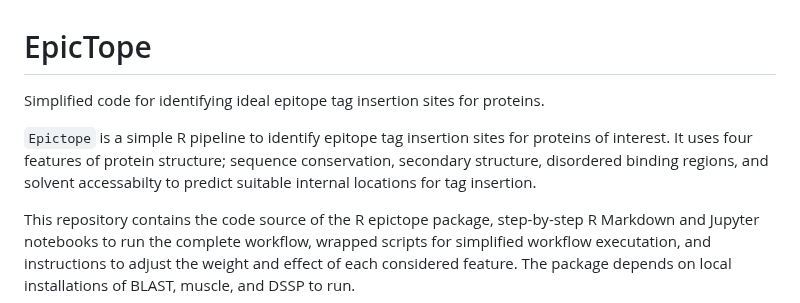
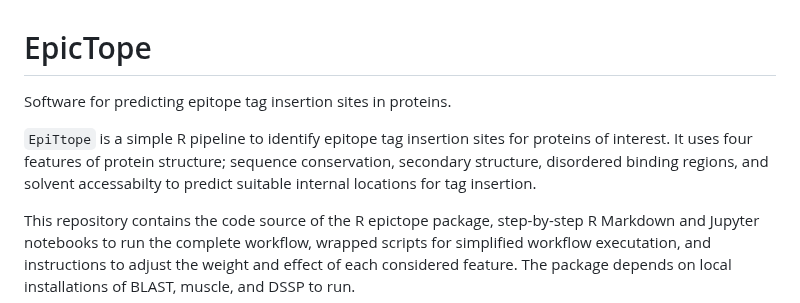
Before and after one commit to FriedbergLab/Epictope, a Markdown page: README.md, the part around the change. Drawn GitHub-style.

```diff
--- a/README.md
+++ b/README.md
@@ -1,8 +1,8 @@
 # EpicTope
 
-Simplified code for identifying ideal epitope tag insertion sites for proteins.
+Software for predicting epitope tag insertion sites in proteins.
 
-`Epictope` is a simple R pipeline to identify epitope tag insertion sites for proteins of interest. It uses four features of protein structure; sequence conservation, secondary structure, disordered binding regions, and solvent accessabilty to predict suitable internal locations for tag insertion.
+`EpiTtope` is a simple R pipeline to identify epitope tag insertion sites for proteins of interest. It uses four features of protein structure; sequence conservation, secondary structure, disordered binding regions, and solvent accessabilty to predict suitable internal locations for tag insertion.
 
 This repository contains the code source of the R epictope package, step-by-step R Markdown and Jupyter notebooks to run the complete workflow, wrapped scripts for simplified workflow executation, and instructions to adjust the weight and effect of each considered feature. The package depends on local installations of BLAST, muscle, and DSSP to run.
 
```
